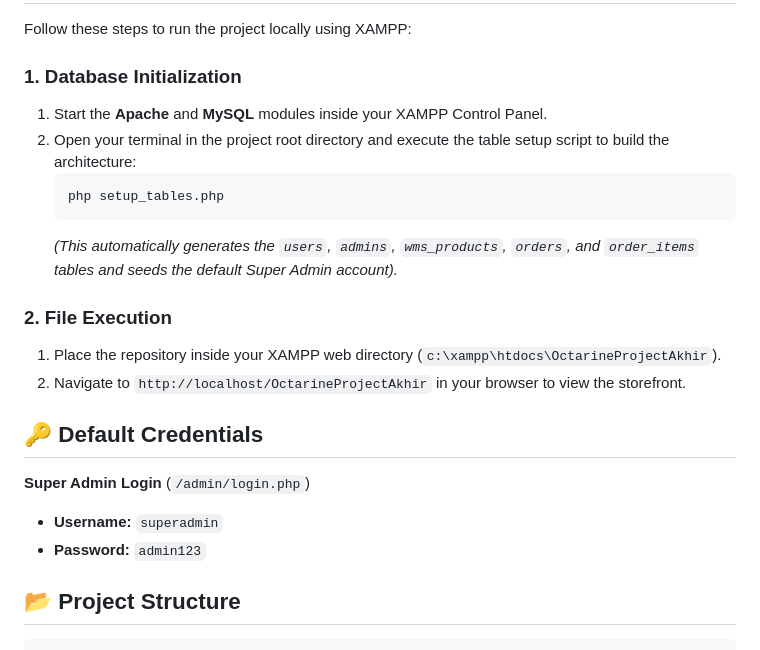
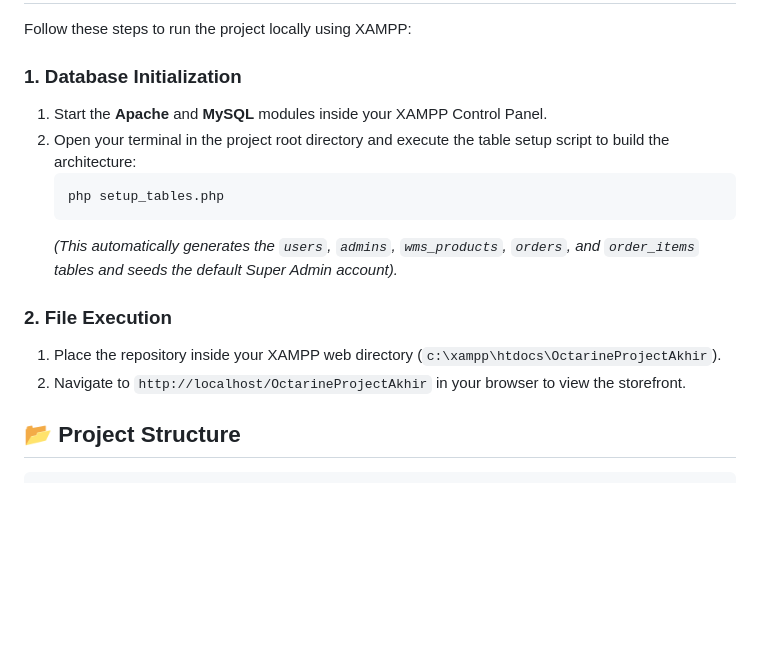
Before and after one commit to Nosdovah/OctarineReplica-ProjekAkhir, a Markdown page: README.md, the part around one of its changes. GitHub-like rendering; blank space fills up the shorter version.

Commit message:
Update: README update

````diff
--- a/README.md
+++ b/README.md
@@ -36,22 +40,18 @@ Octarine is a premium local perfume webstore built with a focus on modern aesthe
 Follow these steps to run the project locally using XAMPP:
 
 ### 1. Database Initialization
+
 1. Start the **Apache** and **MySQL** modules inside your XAMPP Control Panel.
 2. Open your terminal in the project root directory and execute the table setup script to build the architecture:
    ```bash
    php setup_tables.php
    ```
-   *(This automatically generates the `users`, `admins`, `wms_products`, `orders`, and `order_items` tables and seeds the default Super Admin account).*
+   _(This automatically generates the `users`, `admins`, `wms_products`, `orders`, and `order_items` tables and seeds the default Super Admin account)._
 
 ### 2. File Execution
+
 1. Place the repository inside your XAMPP web directory (`c:\xampp\htdocs\OctarineProjectAkhir`).
 2. Navigate to `http://localhost/OctarineProjectAkhir` in your browser to view the storefront.
-
-## 🔑 Default Credentials
-
-**Super Admin Login** (`/admin/login.php`)
-- **Username:** `superadmin`
-- **Password:** `admin123`
 
 ## 📂 Project Structure
 
````
Also changed, not shown: other parts of README.md (+5 -0 lines).
